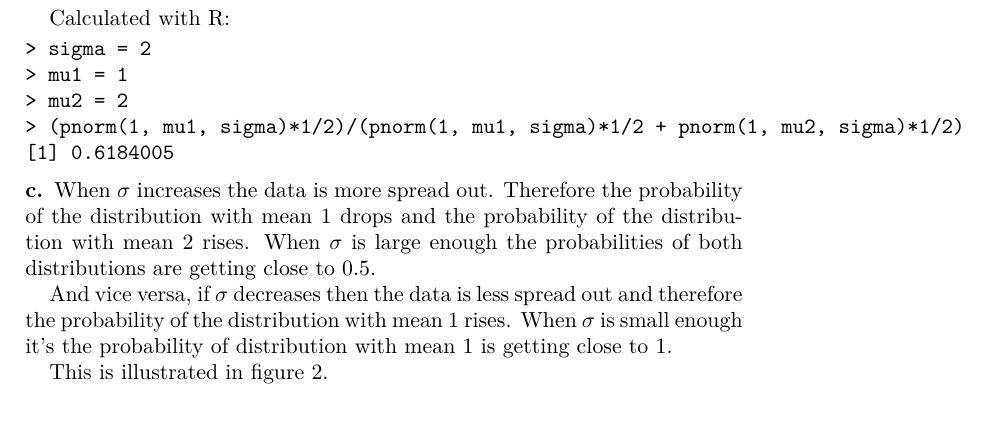
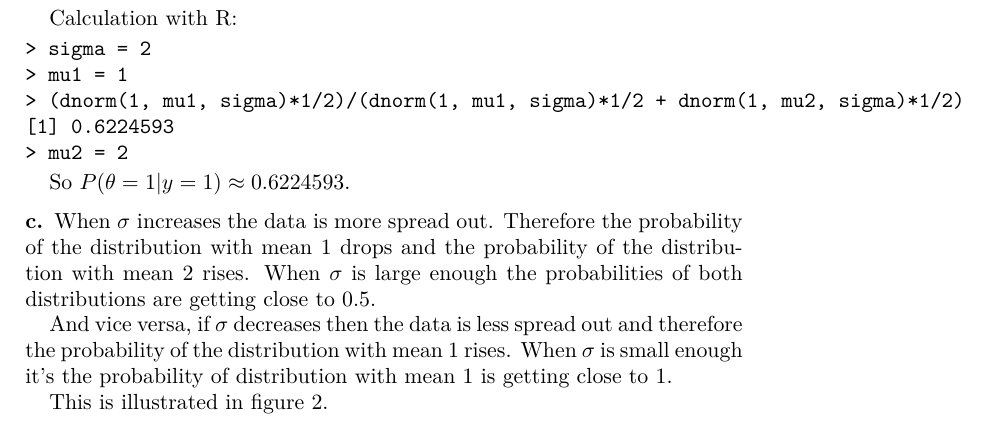
Before and after one commit to ikanher/sds, a LaTeX problem sheet (week1/assignment-1.tex): part of page 4 of 5, cut so that both start at the same text. Compiled offline with pdfLaTeX.

Commit message:
pnorm -> dnorm in ex1.3b.

```diff
--- a/week1/assignment-1.tex
+++ b/week1/assignment-1.tex
@@ -86,15 +86,17 @@ Sketch of the distribution can ben seen in figure \ref{fig:3-a}.
     P(\theta = 1 \mid y = 1) = \frac{P(y=1 \mid \theta = 1) P(\theta=1)}{P(y=1)}
 \]
 
-Calculated with R:
+Calculation with R:
 
 \begin{verbatim}
 > sigma = 2
 > mu1 = 1
+> (dnorm(1, mu1, sigma)*1/2)/(dnorm(1, mu1, sigma)*1/2 + dnorm(1, mu2, sigma)*1/2)
+[1] 0.6224593
 > mu2 = 2
-> (pnorm(1, mu1, sigma)*1/2)/(pnorm(1, mu1, sigma)*1/2 + pnorm(1, mu2, sigma)*1/2)
-[1] 0.6184005
 \end{verbatim}
+
+So $P(\theta = 1|y = 1) \approx 0.6224593$.
 
 \subsection*{c.}
 
```
Also changed, not shown: week1/assignment-1.pdf.
